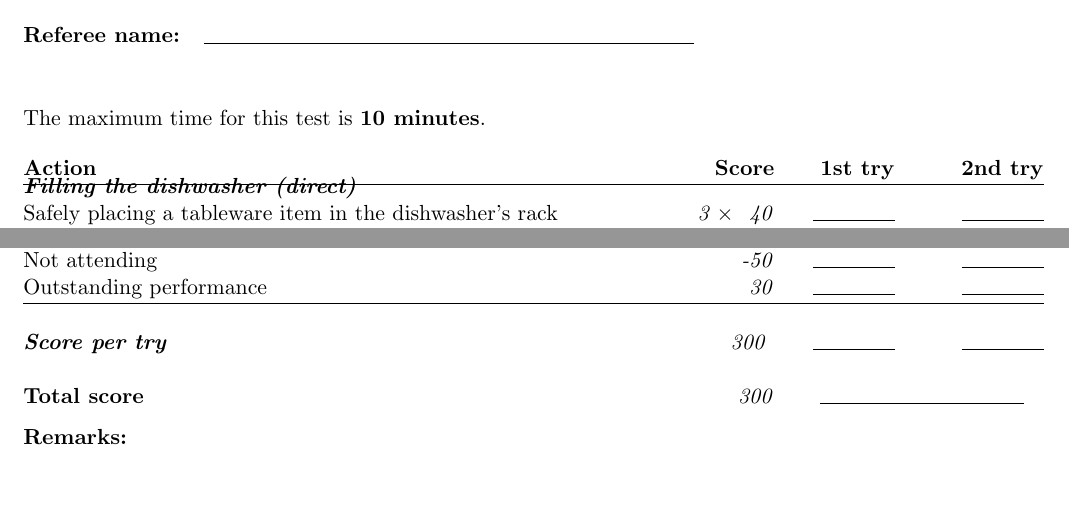
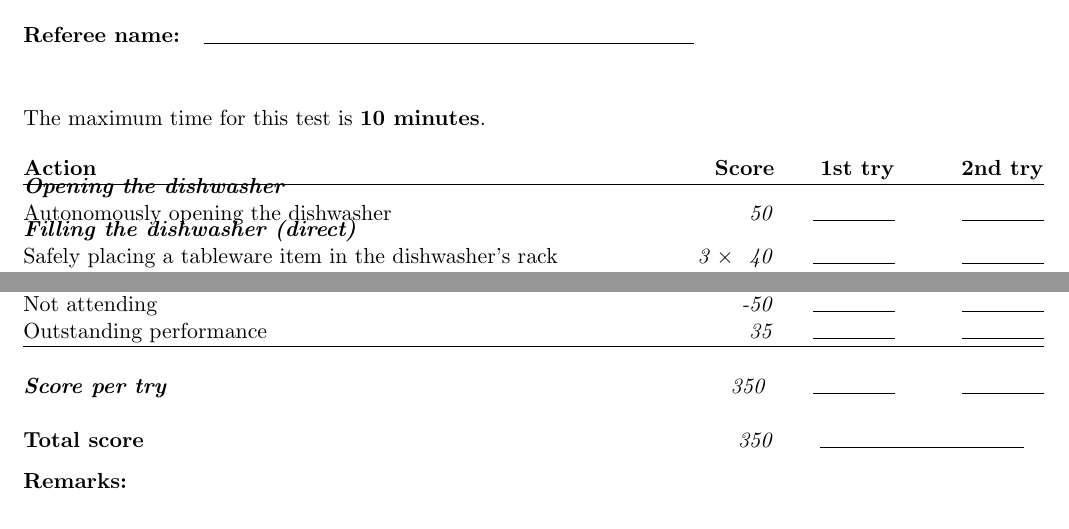
Before and after one commit to RoboCupAtHome/RuleBook, a LaTeX book (score_sheets.tex, which reads scoresheets/PnG.tex): two parts of page 12 of 15, joined at a grey line, cut so that both start at the same text. Compiled offline with pdfLaTeX.

Commit message:
Allow scoring for opening the dishwasher door as requested by @airglow

```diff
--- a/scoresheets/PnG.tex
+++ b/scoresheets/PnG.tex
@@ -1,6 +1,8 @@
 The maximum time for this test is \textbf{10 minutes}.
 
 \begin{scorelist}
+	\scoreheading{Opening the dishwasher} %50 pts
+	\scoreitem{50}{Autonomously opening the dishwasher}
 
 	\scoreheading{Filling the dishwasher (direct)} %200 pts
 	\scoreitem[3]{40}{Safely placing a tableware item in the dishwasher's rack}
@@ -23,7 +25,7 @@ The maximum time for this test is \textbf{10 minutes}.
 	\scoreheading{Leave the arena} %10 pts
 	\scoreitem{10}{Autonomously leave the arena before the time elapses}
 
-	\setTotalScore{300}
+	\setTotalScore{350}
 \end{scorelist}
 
 % Local Variables:
```
Also changed, not shown: 1 other file.
